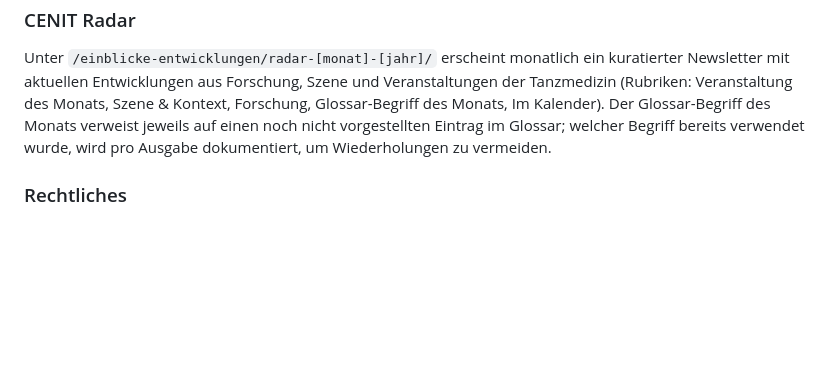
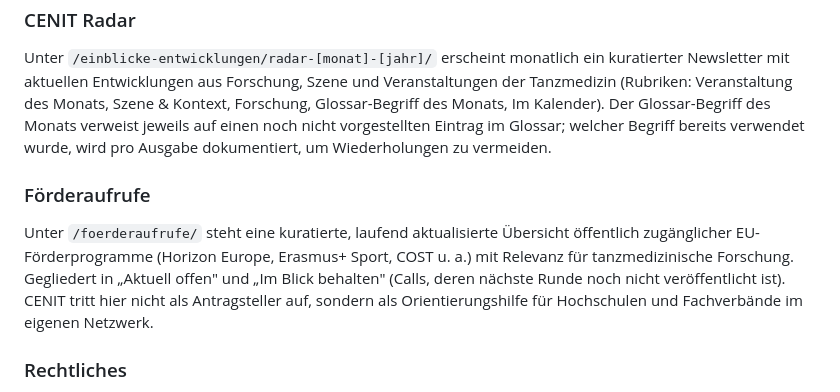
Before and after one commit to mgs-chneider/cenit-site, a Markdown page: README.md, the part around the change. Drawn GitHub-style; blank space fills up the shorter version.

Commit message:
Add funding calls section to README
Added a section for funding calls with details on EU funding programs relevant to dance medicine research.

```diff
--- a/README.md
+++ b/README.md
@@ -57,6 +57,10 @@ Die Übersichtsseite `src/pages/glossar/index.html` gruppiert die Begriffe in Ka
 
 Unter `/einblicke-entwicklungen/radar-[monat]-[jahr]/` erscheint monatlich ein kuratierter Newsletter mit aktuellen Entwicklungen aus Forschung, Szene und Veranstaltungen der Tanzmedizin (Rubriken: Veranstaltung des Monats, Szene & Kontext, Forschung, Glossar-Begriff des Monats, Im Kalender). Der Glossar-Begriff des Monats verweist jeweils auf einen noch nicht vorgestellten Eintrag im Glossar; welcher Begriff bereits verwendet wurde, wird pro Ausgabe dokumentiert, um Wiederholungen zu vermeiden.
 
+### Förderaufrufe
+
+Unter `/foerderaufrufe/` steht eine kuratierte, laufend aktualisierte Übersicht öffentlich zugänglicher EU-Förderprogramme (Horizon Europe, Erasmus+ Sport, COST u. a.) mit Relevanz für tanzmedizinische Forschung. Gegliedert in „Aktuell offen" und „Im Blick behalten" (Calls, deren nächste Runde noch nicht veröffentlicht ist). CENIT tritt hier nicht als Antragsteller auf, sondern als Orientierungshilfe für Hochschulen und Fachverbände im eigenen Netzwerk.
+
 ### Rechtliches
 
 Bilinguale rechtliche Hinweise liegen unter `src/pages/de/impressum/` (DE) und `src/pages/en/legal-notice/` (EN), inklusive Anker-IDs für die Abschnitte Haftung für Links (`#haftung-fuer-links` / `#liability-for-links`) und Urheberrecht (`#urheberrecht` / `#copyright`). Glossar-Einträge mit externen Quellenverweisen verlinken auf diese Abschnitte.
```
